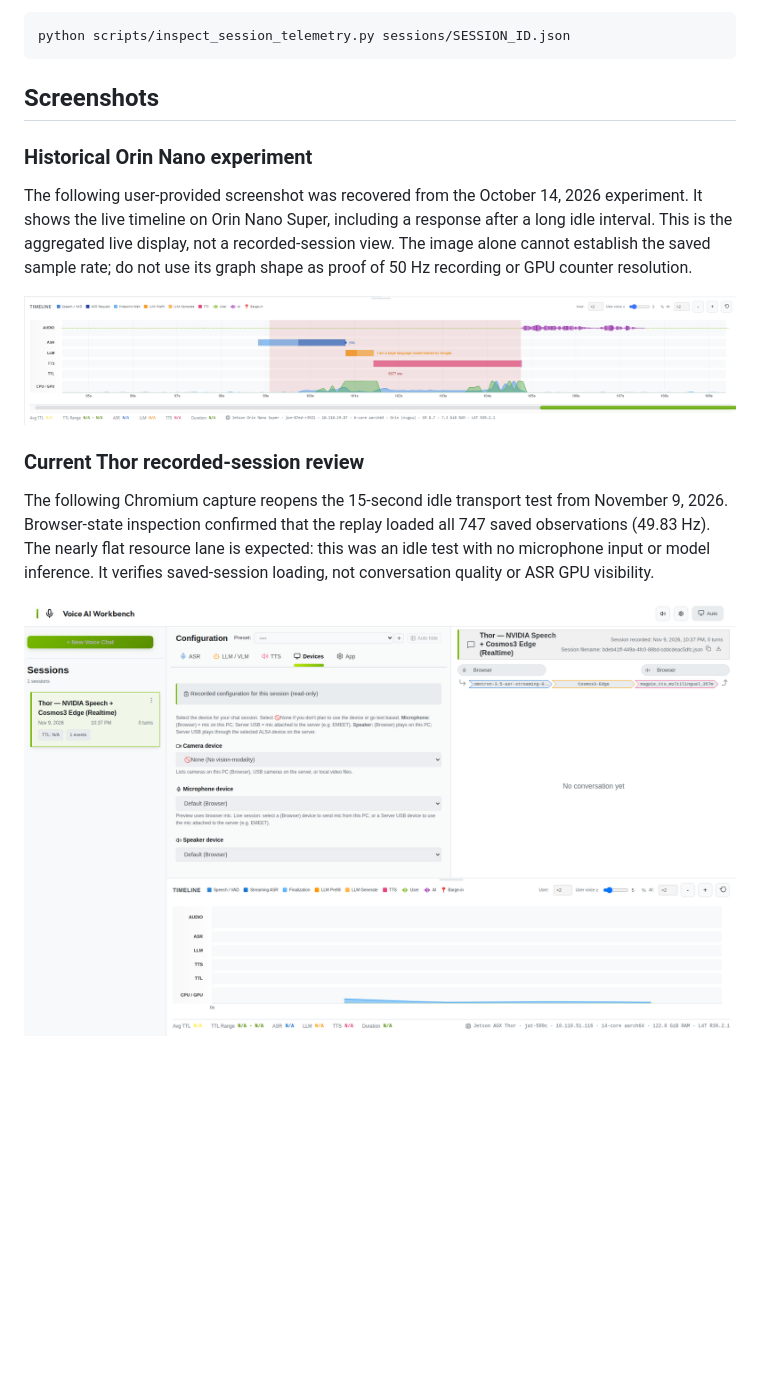
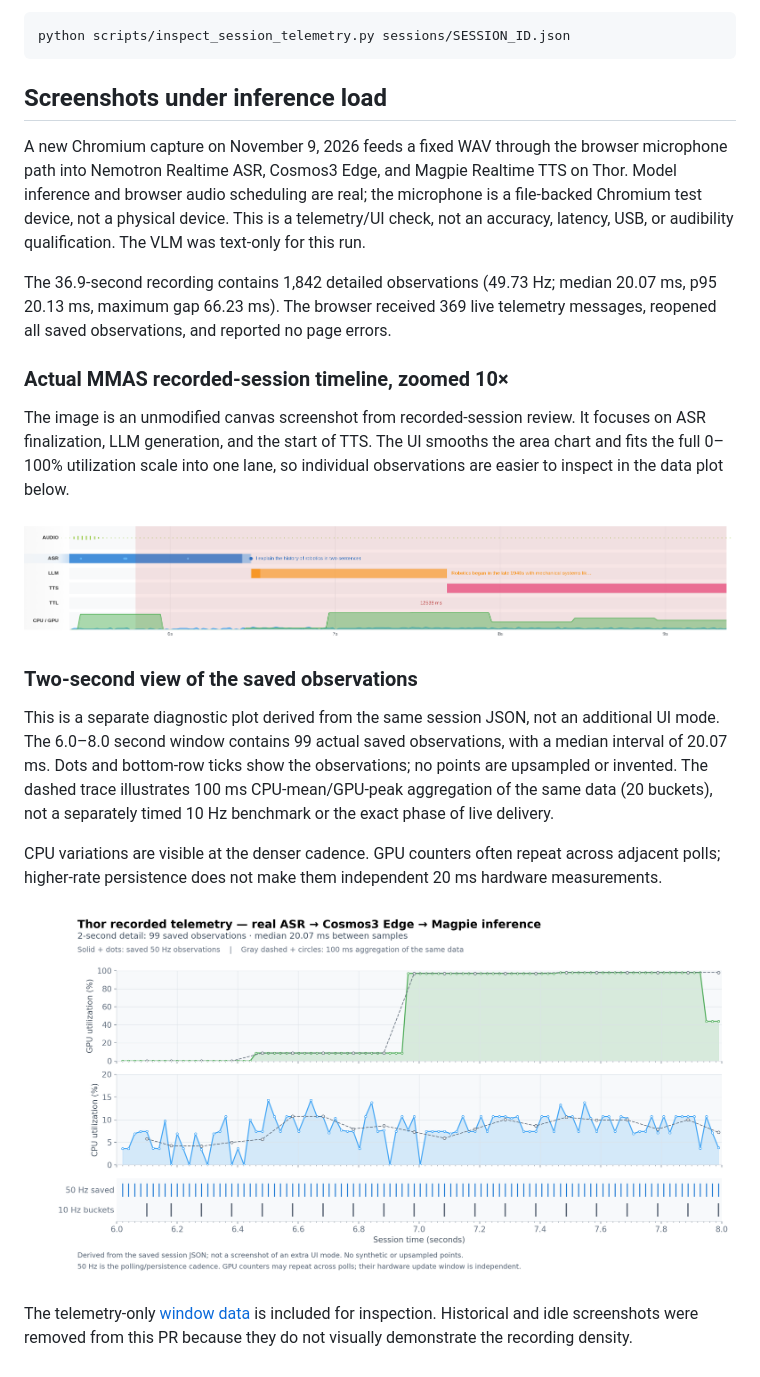
Before and after one commit to NVIDIA-AI-IOT/multi_modal_ai_studio, a Markdown page: docs/development/telemetry_recording.md, the part around the change. Rendered like a GitHub page; pictures changed too: docs/images/telemetry-50hz/orin-nano-experiment-20261014.png (deleted), docs/images/telemetry-50hz/thor-inference-review-zoom-20261109.png (added), docs/images/telemetry-50hz/thor-inference-sample-detail-20261109.png (added); blank space fills up the shorter version.

Commit message:
Replace telemetry screenshots with inference-loaded detail

````diff
--- a/docs/development/telemetry_recording.md
+++ b/docs/development/telemetry_recording.md
@@ -80,24 +80,44 @@ work, and that closing the session leaves no nvidia-smi child process behind.
 python scripts/inspect_session_telemetry.py sessions/SESSION_ID.json
 ```
 
-## Screenshots
+## Screenshots under inference load
 
-### Historical Orin Nano experiment
+A new Chromium capture on November 9, 2026 feeds a fixed WAV through the
+browser microphone path into Nemotron Realtime ASR, Cosmos3 Edge, and Magpie
+Realtime TTS on Thor. Model inference and browser audio scheduling are real;
+the microphone is a file-backed Chromium test device, not a physical device.
+This is a telemetry/UI check, not an accuracy, latency, USB, or audibility
+qualification. The VLM was text-only for this run.
 
-The following user-provided screenshot was recovered from the October 14, 2026
-experiment. It shows the live timeline on Orin Nano Super, including a response
-after a long idle interval. This is the aggregated live display, not a
-recorded-session view. The image alone cannot establish the saved sample rate;
-do not use its graph shape as proof of 50 Hz recording or GPU counter resolution.
+The 36.9-second recording contains 1,842 detailed observations (49.73 Hz;
+median 20.07 ms, p95 20.13 ms, maximum gap 66.23 ms). The browser received
+369 live telemetry messages, reopened all saved observations, and reported
+no page errors.
 
-![Historical Orin Nano live timeline](../images/telemetry-50hz/orin-nano-experiment-20261014.png)
+### Actual MMAS recorded-session timeline, zoomed 10×
 
-### Current Thor recorded-session review
+The image is an unmodified canvas screenshot from recorded-session review.
+It focuses on ASR finalization, LLM generation, and the start of TTS. The UI
+smooths the area chart and fits the full 0–100% utilization scale into one
+lane, so individual observations are easier to inspect in the data plot below.
 
-The following Chromium capture reopens the 15-second idle transport test from
-November 9, 2026. Browser-state inspection confirmed that the replay loaded all
-747 saved observations (49.83 Hz). The nearly flat resource lane is expected:
-this was an idle test with no microphone input or model inference. It verifies
-saved-session loading, not conversation quality or ASR GPU visibility.
+![Actual MMAS inference timeline at 10x zoom](../images/telemetry-50hz/thor-inference-review-zoom-20261109.png)
 
-![Thor recorded-session review of the 747-sample idle test](../images/telemetry-50hz/thor-recorded-review-20261109.png)
+### Two-second view of the saved observations
+
+This is a separate diagnostic plot derived from the same session JSON, not
+an additional UI mode. The 6.0–8.0 second window contains 99 actual saved
+observations, with a median interval of 20.07 ms. Dots and bottom-row ticks
+show the observations; no points are upsampled or invented. The dashed trace
+illustrates 100 ms CPU-mean/GPU-peak aggregation of the same data (20 buckets),
+not a separately timed 10 Hz benchmark or the exact phase of live delivery.
+
+CPU variations are visible at the denser cadence. GPU counters often repeat
+across adjacent polls; higher-rate persistence does not make them independent
+20 ms hardware measurements.
+
+![Actual saved telemetry with sample markers and 100 ms aggregation](../images/telemetry-50hz/thor-inference-sample-detail-20261109.png)
+
+The telemetry-only [window data](../images/telemetry-50hz/thor-inference-window-20261109.json)
+is included for inspection. Historical and idle screenshots were removed from
+this PR because they do not visually demonstrate the recording density.
````
Also changed, not shown: 1 other file.
